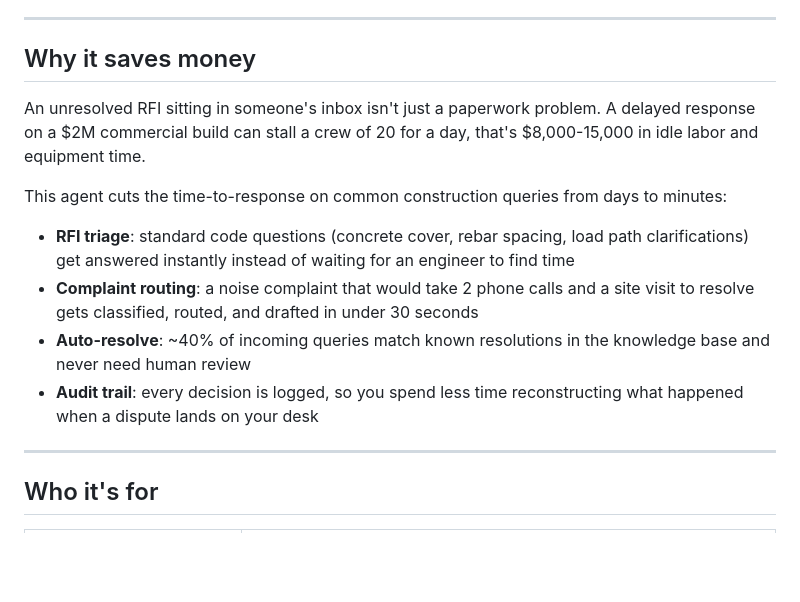
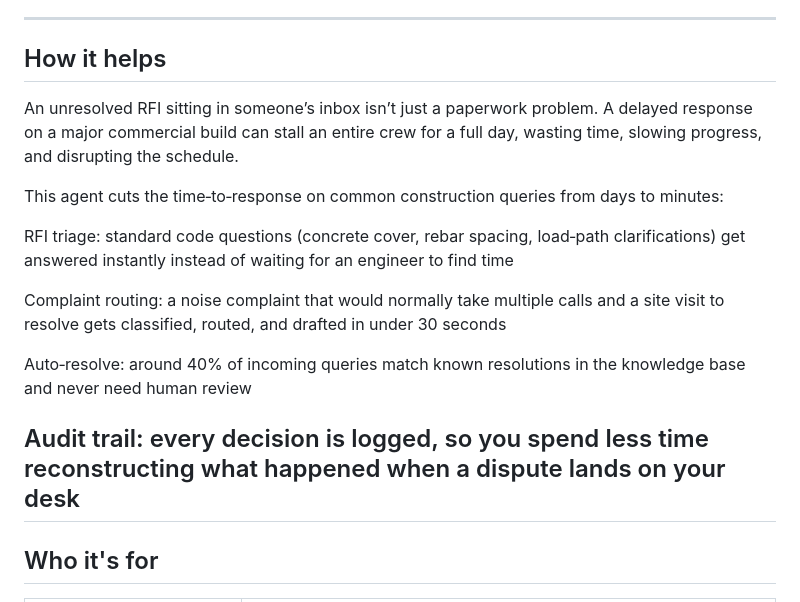
Before and after one commit to codebylinh/civiassist-ai-agent, a Markdown page: README.md, the part around the change. Rendered like a GitHub page; blank space fills up the shorter version.

Commit message:
Update README.md
Updated section titles and improved clarity in the text regarding the benefits of the agent. Adjusted formatting for better readability.

```diff
--- a/README.md
+++ b/README.md
@@ -40,17 +40,19 @@ A browser-based interface for all features, deployable to [Railway](https://rail
 
 ---
 
-## Why it saves money
+## How it helps
 
-An unresolved RFI sitting in someone's inbox isn't just a paperwork problem. A delayed response on a $2M commercial build can stall a crew of 20 for a day, that's $8,000-15,000 in idle labor and equipment time.
+An unresolved RFI sitting in someone’s inbox isn’t just a paperwork problem. A delayed response on a major commercial build can stall an entire crew for a full day, wasting time, slowing progress, and disrupting the schedule.
 
-This agent cuts the time-to-response on common construction queries from days to minutes:
+This agent cuts the time‑to‑response on common construction queries from days to minutes:
 
-- **RFI triage**: standard code questions (concrete cover, rebar spacing, load path clarifications) get answered instantly instead of waiting for an engineer to find time
-- **Complaint routing**: a noise complaint that would take 2 phone calls and a site visit to resolve gets classified, routed, and drafted in under 30 seconds
-- **Auto-resolve**: ~40% of incoming queries match known resolutions in the knowledge base and never need human review
-- **Audit trail**: every decision is logged, so you spend less time reconstructing what happened when a dispute lands on your desk
+RFI triage: standard code questions (concrete cover, rebar spacing, load‑path clarifications) get answered instantly instead of waiting for an engineer to find time
 
+Complaint routing: a noise complaint that would normally take multiple calls and a site visit to resolve gets classified, routed, and drafted in under 30 seconds
+
+Auto‑resolve: around 40% of incoming queries match known resolutions in the knowledge base and never need human review
+
+Audit trail: every decision is logged, so you spend less time reconstructing what happened when a dispute lands on your desk
 ---
 
 ## Who it's for
```
